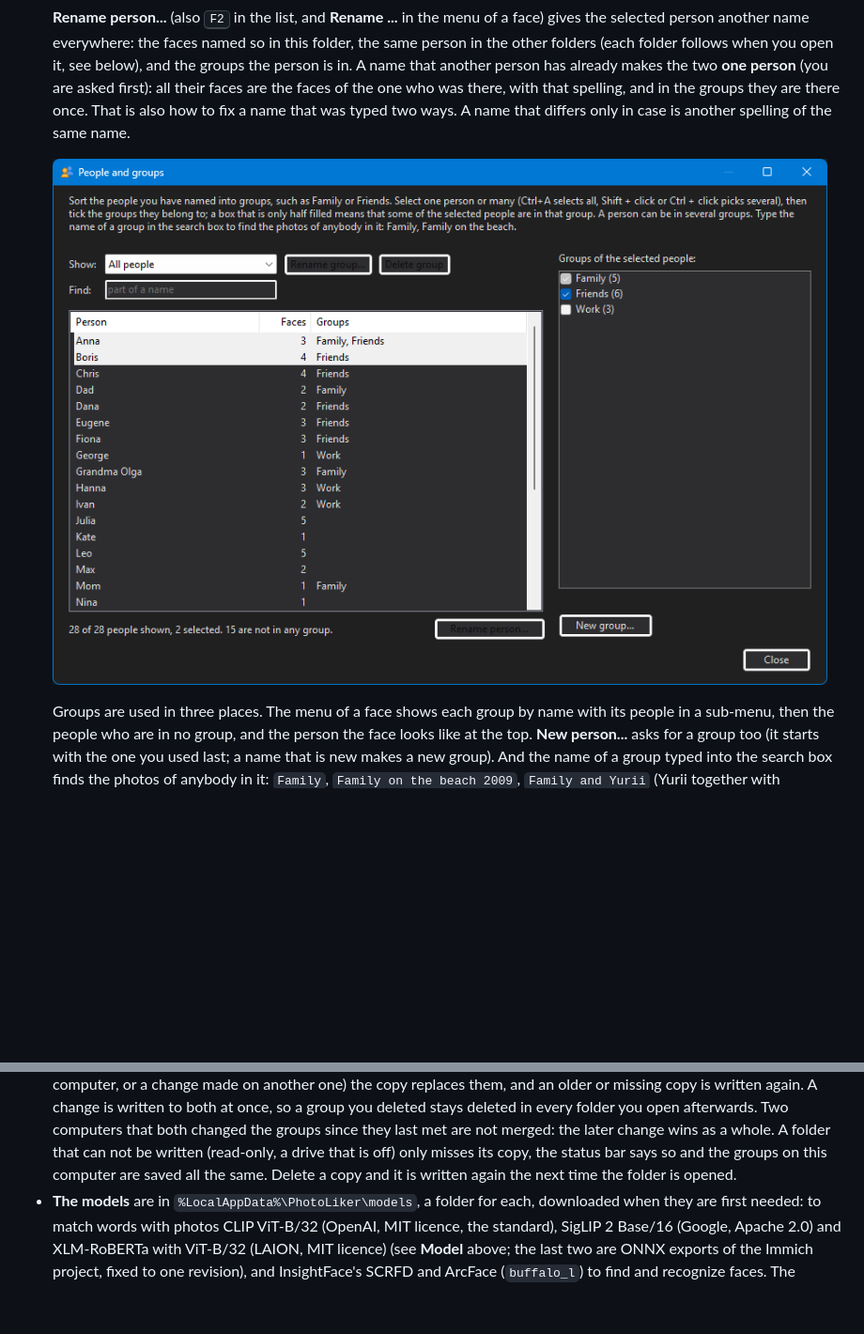
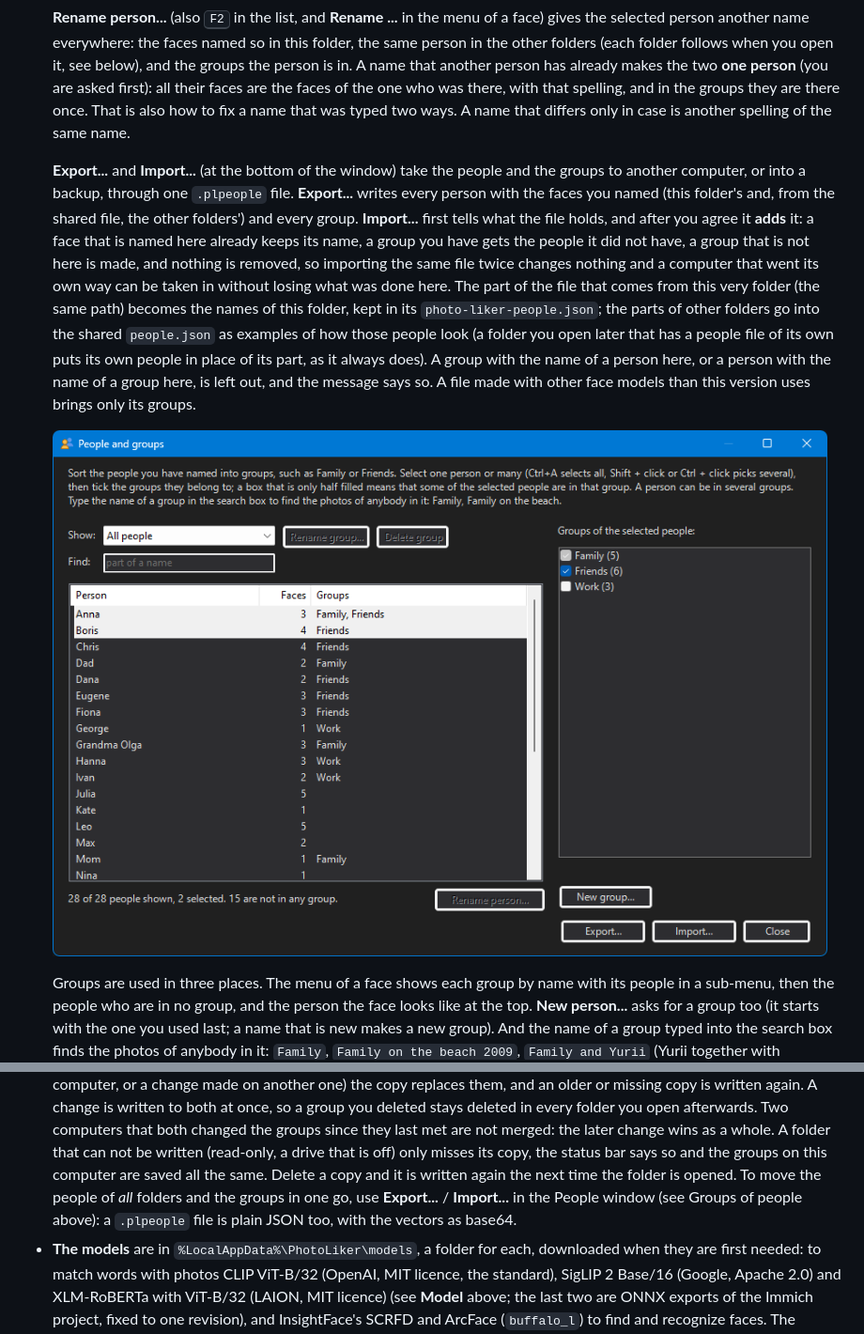
Before and after one commit to YBalan/PhotoLiker, a Markdown page: README.md, 2 parts joined by grey strips. Shown at 94% size. GitHub-like rendering; pictures changed too: docs/images/28-people-groups.png; blank space fills up the shorter version.

```diff
--- a/README.md
+++ b/README.md
@@ -178,6 +178,17 @@ above the viewer) and then answer questions about them. Nothing is uploaded: the
    first): all their faces are the faces of the one who was there, with that spelling, and in the groups they are there once. That is
    also how to fix a name that was typed two ways. A name that differs only in case is another spelling of the same name.
 
+   **Export...** and **Import...** (at the bottom of the window) take the people and the groups to another computer, or into a backup,
+   through one `.plpeople` file. **Export...** writes every person with the faces you named (this folder's and, from the shared file,
+   the other folders') and every group. **Import...** first tells what the file holds, and after you agree it **adds** it: a face that
+   is named here already keeps its name, a group you have gets the people it did not have, a group that is not here is made, and
+   nothing is removed, so importing the same file twice changes nothing and a computer that went its own way can be taken in without
+   losing what was done here. The part of the file that comes from this very folder (the same path) becomes the names of this folder,
+   kept in its `photo-liker-people.json`; the parts of other folders go into the shared `people.json` as examples of how those people
+   look (a folder you open later that has a people file of its own puts its own people in place of its part, as it always does). A group
+   with the name of a person here, or a person with the name of a group here, is left out, and the message says so. A file made with
+   other face models than this version uses brings only its groups.
+
    ![People and groups: two people selected, one group ticked, one half filled](docs/images/28-people-groups.png)
 
    Groups are used in three places. The menu of a face shows each group by name with its people in a sub-menu, then the people who
@@ -285,7 +296,8 @@ What is kept where:
   deleted stays deleted in every folder you open afterwards. Two computers that both changed the groups since they last met are
   not merged: the later change wins as a whole. A folder that can not be written (read-only, a drive that is off) only misses its
   copy, the status bar says so and the groups on this computer are saved all the same. Delete a copy and it is written again
-  the next time the folder is opened.
+  the next time the folder is opened. To move the people of *all* folders and the groups in one go, use **Export...** / **Import...**
+  in the People window (see Groups of people above): a `.plpeople` file is plain JSON too, with the vectors as base64.
 - **The models** are in `%LocalAppData%\PhotoLiker\models`, a folder for each, downloaded when they are first needed: to match
   words with photos CLIP ViT-B/32 (OpenAI, MIT licence, the standard), SigLIP 2 Base/16 (Google, Apache 2.0) and XLM-RoBERTa with ViT-B/32 (LAION,
   MIT licence) (see **Model** above; the last two are ONNX exports of the Immich project, fixed to one revision), and
```
Also changed, not shown: 10 other files.
